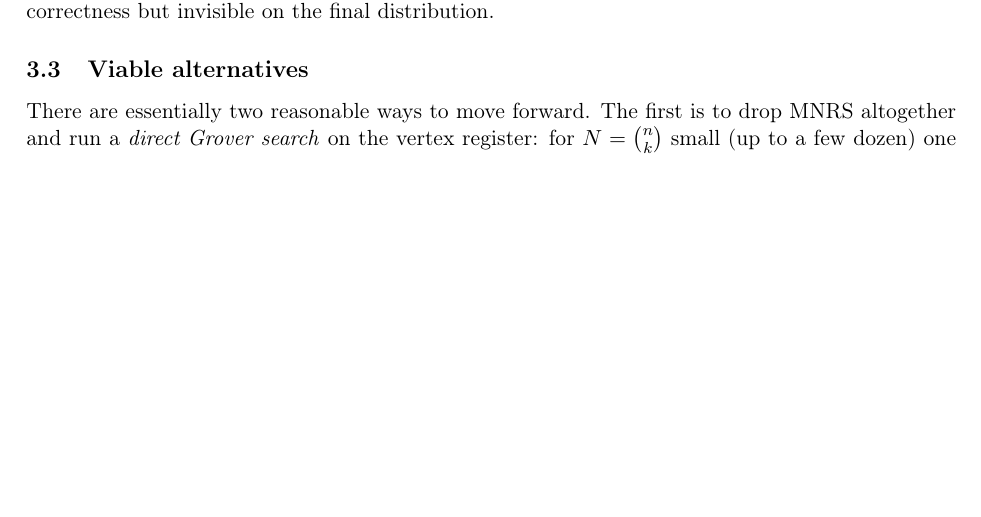
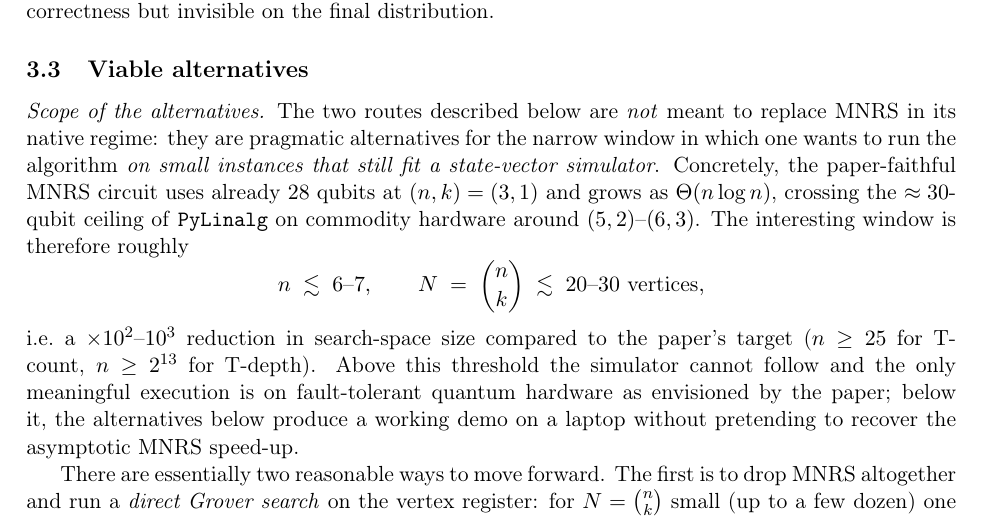
Before and after one commit to jacopobellosi/Solving-the-Subset-Sum-Problem-via-Quantum-Walk-Search, a LaTeX document (documentation/modification_report/modification_report.tex): part of page 7 of 7, cut so that both start at the same text, the shorter picture padded with empty space. Compiled offline with pdfLaTeX.

Commit message:
Add MIT license and reorganize documentation
Add an MIT LICENSE file with notes on third-party material; update .gitignore to ignore dotfiles. Rename and relocate documentation files: move report_modifiche/ to modification_report/ (including LaTeX rename and content edits/English clarifications and a new "Scope of the alternatives" subsection), add the compiled PDF in modification_report/, and rename the presentation PPTX for a clearer filename. Update README to reference the new report path and mention the MIT license and third-party terms. Also fix an internal reference in code_updated/cssp.py to point to the new modification_report path.

```diff
--- a/documentation/report_modifiche/report_modifiche.tex
+++ b/documentation/modification_report/modification_report.tex
@@ -540,6 +540,28 @@ distribution.
 
 \subsection{Viable alternatives}
 
+\emph{Scope of the alternatives.} The two routes described below are
+\emph{not} meant to replace MNRS in its native regime: they are
+pragmatic alternatives for the narrow window in which one wants to
+run the algorithm \emph{on small instances that still fit a
+state-vector simulator}. Concretely, the paper-faithful MNRS
+circuit uses already $28$ qubits at $(n,k)=(3,1)$ and grows as
+$\Theta(n \log n)$, crossing the $\approx 30$-qubit ceiling of
+\texttt{PyLinalg} on commodity hardware around $(5,2)$--$(6,3)$. The
+interesting window is therefore roughly
+\[
+n \;\lesssim\; 6\text{--}7,
+\qquad
+N \;=\; \binom{n}{k} \;\lesssim\; 20\text{--}30 \text{ vertices},
+\]
+i.e.\ a $\times 10^{2}$--$10^{3}$ reduction in search-space size
+compared to the paper's target ($n \ge 25$ for T-count,
+$n \ge 2^{13}$ for T-depth). Above this threshold the simulator
+cannot follow and the only meaningful execution is on
+fault-tolerant quantum hardware as envisioned by the paper; below
+it, the alternatives below produce a working demo on a laptop
+without pretending to recover the asymptotic MNRS speed-up.
+
 There are essentially two reasonable ways to move forward. The first
 is to drop MNRS altogether and run a \emph{direct Grover search} on
 the vertex register: for $N=\binom{n}{k}$ small (up to a few dozen)
```
Also changed, not shown: README.md, documentation/modification_report/Solving_the_Subset_Sum_Problem_via_Quantum_Walk_Search.pdf (added), documentation/modification_report/modification_report.tex (4 more changed lines), 4 other files.
